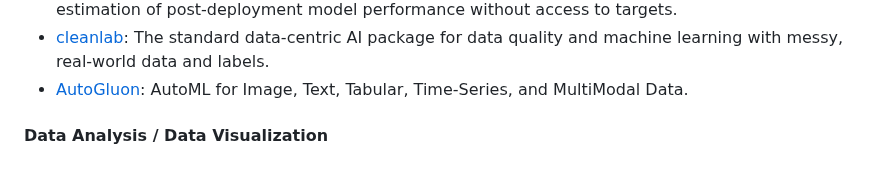
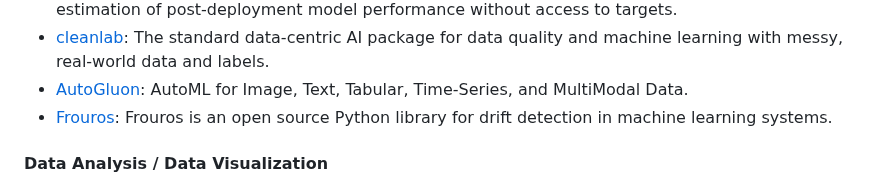
Before and after one commit to josephmisiti/awesome-machine-learning, a Markdown page: README.md, the part around the change. GitHub-like rendering.

Commit message:
Add Frouros to README.md

```diff
--- a/README.md
+++ b/README.md
@@ -1243,6 +1243,7 @@ be
 * [NannyML](https://bit.ly/nannyml-github-machinelearning): Python library capable of fully capturing the impact of data drift on performance. Allows estimation of post-deployment model performance without access to targets.
 * [cleanlab](https://github.com/cleanlab/cleanlab): The standard data-centric AI package for data quality and machine learning with messy, real-world data and labels.
 * [AutoGluon](https://github.com/awslabs/autogluon): AutoML for Image, Text, Tabular, Time-Series, and MultiModal Data.
+* [Frouros](https://github.com/IFCA/frouros): Frouros is an open source Python library for drift detection in machine learning systems.
 
 
 <a name="python-data-analysis--data-visualization"></a>
```
